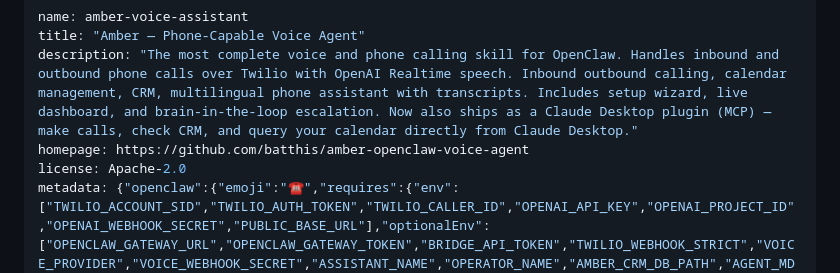
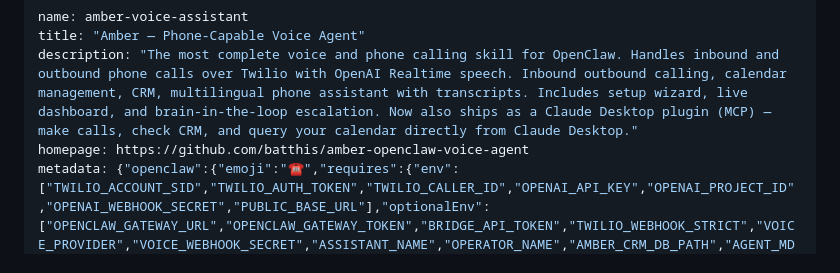
Before and after one commit to batthis/amber-openclaw-voice-agent, a Markdown page: SKILL.md, the part around the change. GitHub-like rendering.

Commit message:
revert: remove license field — ClawHub only supports MIT-0, cannot override

```diff
--- a/SKILL.md
+++ b/SKILL.md
@@ -3,7 +3,6 @@ name: amber-voice-assistant
 title: "Amber — Phone-Capable Voice Agent"
 description: "The most complete voice and phone calling skill for OpenClaw. Handles inbound and outbound phone calls over Twilio with OpenAI Realtime speech. Inbound outbound calling, calendar management, CRM, multilingual phone assistant with transcripts. Includes setup wizard, live dashboard, and brain-in-the-loop escalation. Now also ships as a Claude Desktop plugin (MCP) — make calls, check CRM, and query your calendar directly from Claude Desktop."
 homepage: https://github.com/batthis/amber-openclaw-voice-agent
-license: Apache-2.0
 metadata: {"openclaw":{"emoji":"☎️","requires":{"env":["TWILIO_ACCOUNT_SID","TWILIO_AUTH_TOKEN","TWILIO_CALLER_ID","OPENAI_API_KEY","OPENAI_PROJECT_ID","OPENAI_WEBHOOK_SECRET","PUBLIC_BASE_URL"],"optionalEnv":["OPENCLAW_GATEWAY_URL","OPENCLAW_GATEWAY_TOKEN","BRIDGE_API_TOKEN","TWILIO_WEBHOOK_STRICT","VOICE_PROVIDER","VOICE_WEBHOOK_SECRET","ASSISTANT_NAME","OPERATOR_NAME","AMBER_CRM_DB_PATH","AGENT_MD_PATH","DEFAULT_CALENDAR"],"anyBins":["node","ical-query","bash"]},"primaryEnv":"OPENAI_API_KEY","install":[{"id":"runtime","kind":"node","cwd":"runtime","label":"Install Amber runtime (cd runtime && npm install && npm run build)"}]}}
 ---
 
```
